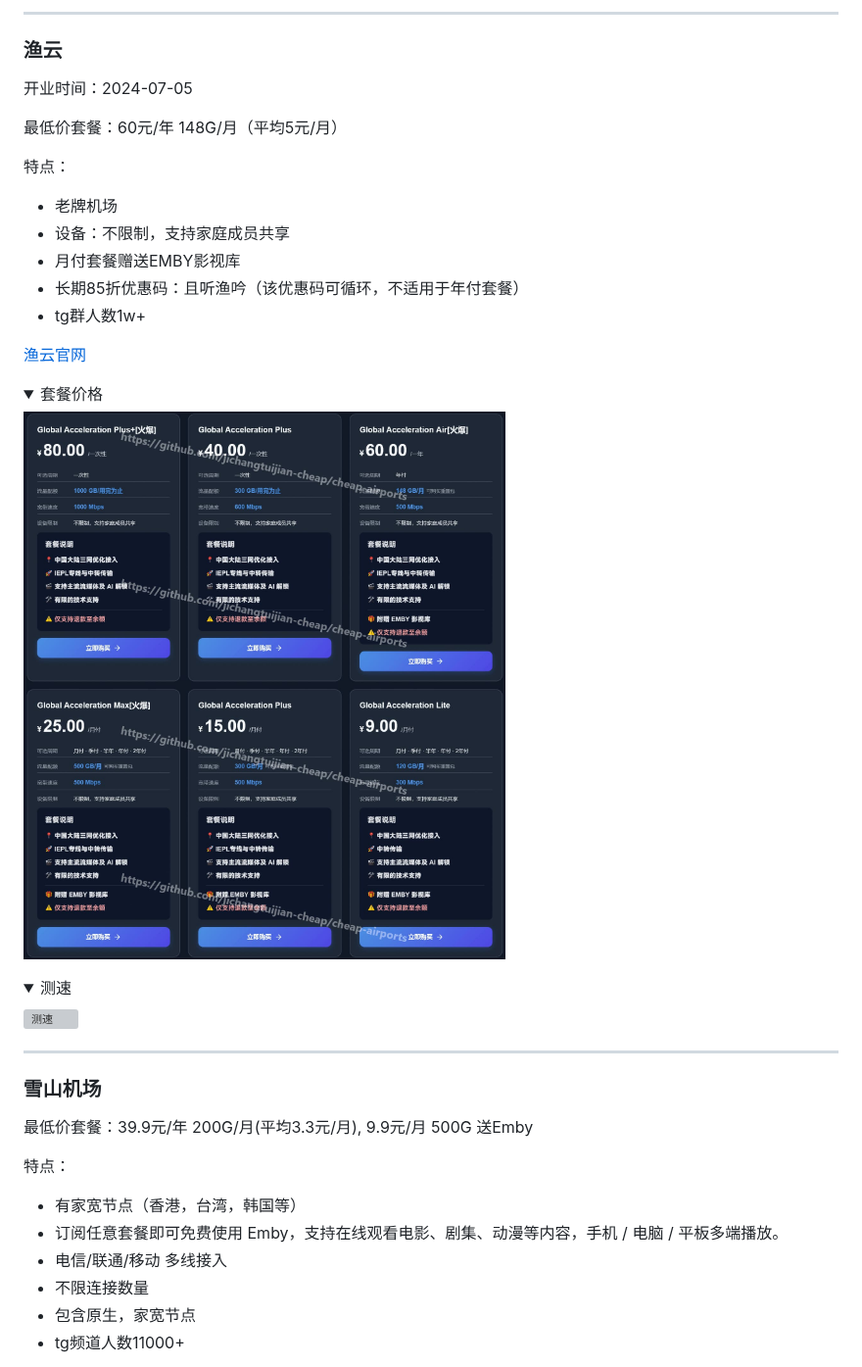
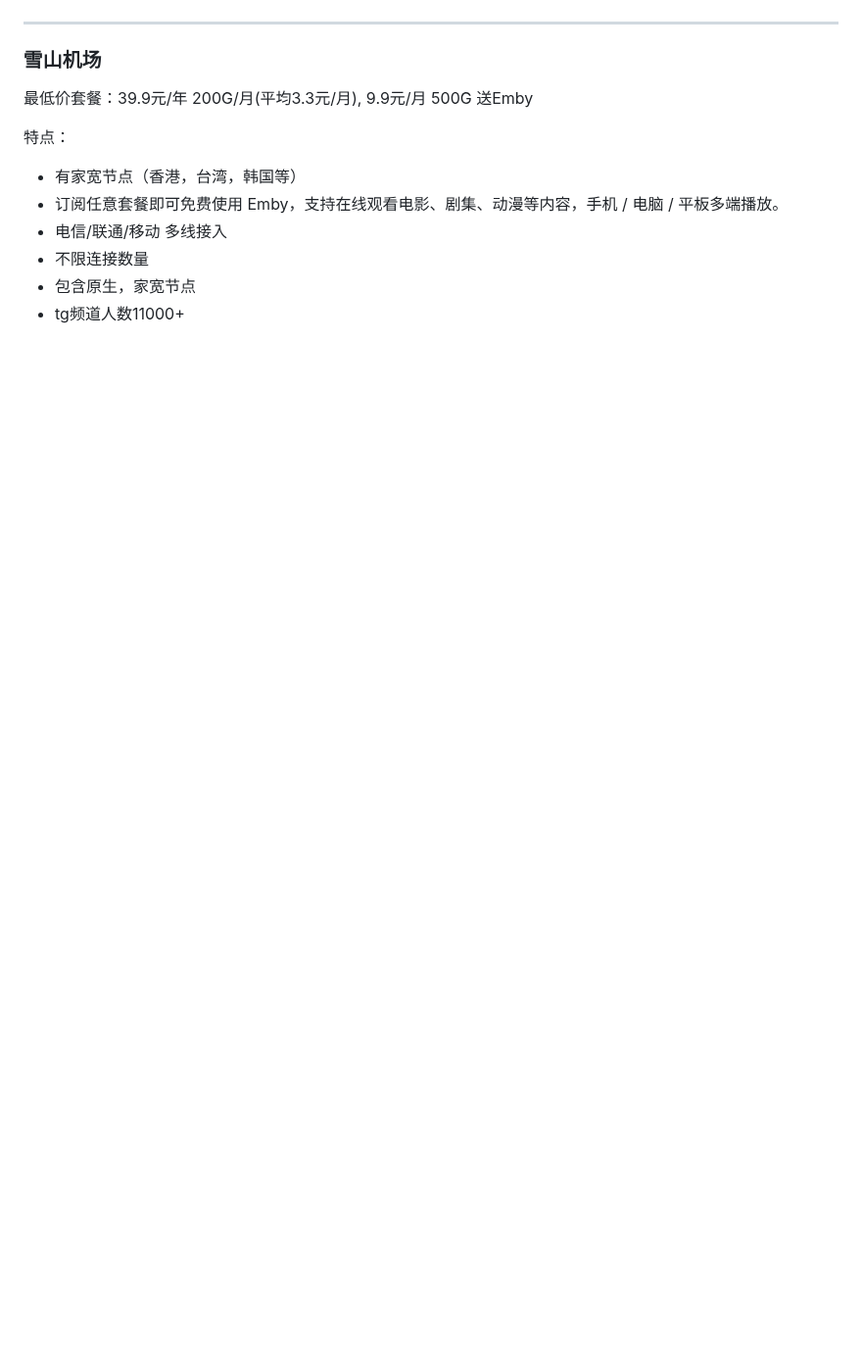
Before and after one commit to jichangtuijian-cheap/cheap-airports, a Markdown page: README.md, the part around one of its changes. Shown at 98% size. Rendered like a GitHub page; pictures changed too: assets/渔云/price.jpg (deleted); folded sections open; blank space fills up the shorter version; grey boxes are pictures that could not be loaded.

```diff
--- a/README.md
+++ b/README.md
@@ -138,28 +163,3 @@ Email: pianyijichang@proton.me
-<hr>
-
-### 渔云
-开业时间：2024-07-05
-
-最低价套餐：60元/年 148G/月（平均5元/月）
-
-特点：
-* 老牌机场
-* 设备：不限制，支持家庭成员共享
-* 月付套餐赠送EMBY影视库
-* 长期85折优惠码：且听渔吟（该优惠码可循环，不适用于年付套餐）
-* tg群人数1w+
-
-[渔云官网](https://sink.cheapairports.dpdns.org/7rkg4k)
-<details>
-<summary>套餐价格</summary>
-
-![套餐价格](./assets/渔云/price.jpg)
-
-</details>
-<details>
-<summary>测速</summary>
-
-![测速](./assets/渔云/speed.jpg)
 
 </details>
 
```
Also changed, not shown: other parts of README.md (+101 -75 lines), assets/渔云/price.png (added), 1 other file.
